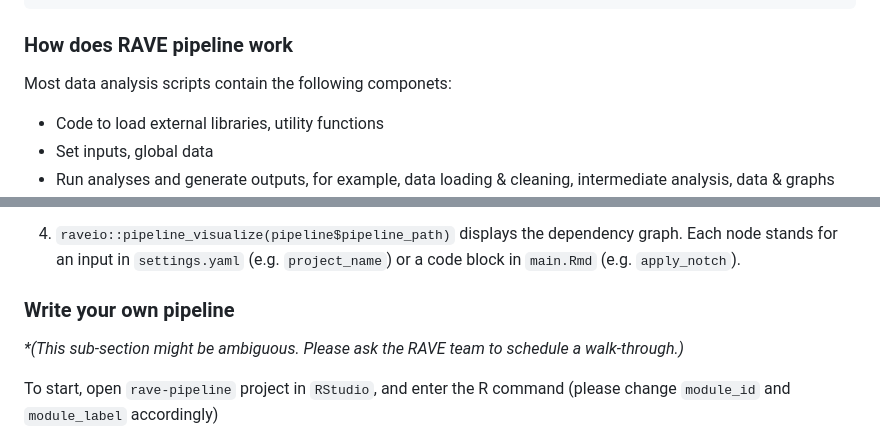
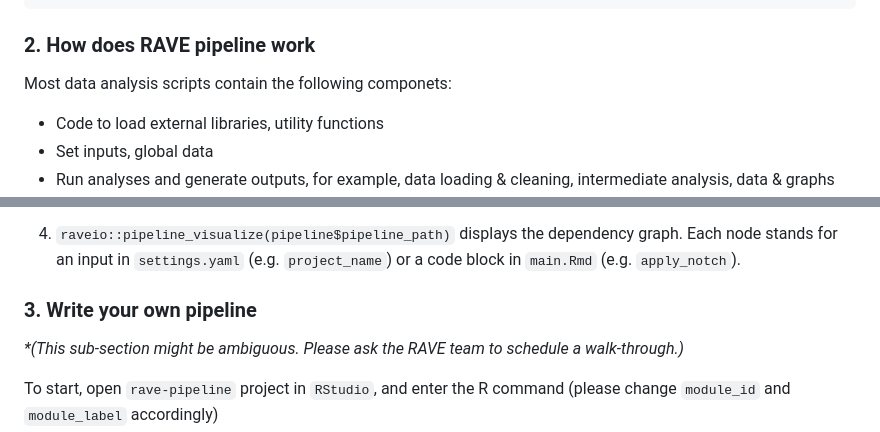
Before and after one commit to seanmnoleary/rave-pipelines, a Markdown page: README.md, 2 parts joined by grey strips. Drawn GitHub-style.

````diff
--- a/README.md
+++ b/README.md
@@ -106,7 +106,7 @@ pipeline$read(c("subject", "filter_settings"))
 #> [1] 1
 ```
 
-### How does RAVE pipeline work
+### 2. How does RAVE pipeline work
 
 Most data analysis scripts contain the following componets:
 
@@ -141,7 +141,7 @@ In the previous example script,
 
 4. `raveio::pipeline_visualize(pipeline$pipeline_path)` displays the dependency graph. Each node stands for an input in `settings.yaml` (e.g. `project_name`) or a code block in `main.Rmd` (e.g. `apply_notch`).
 
-### Write your own pipeline
+### 3. Write your own pipeline
 
 _*(This sub-section might be ambiguous. Please ask the RAVE team to schedule a walk-through.)_
 
````
